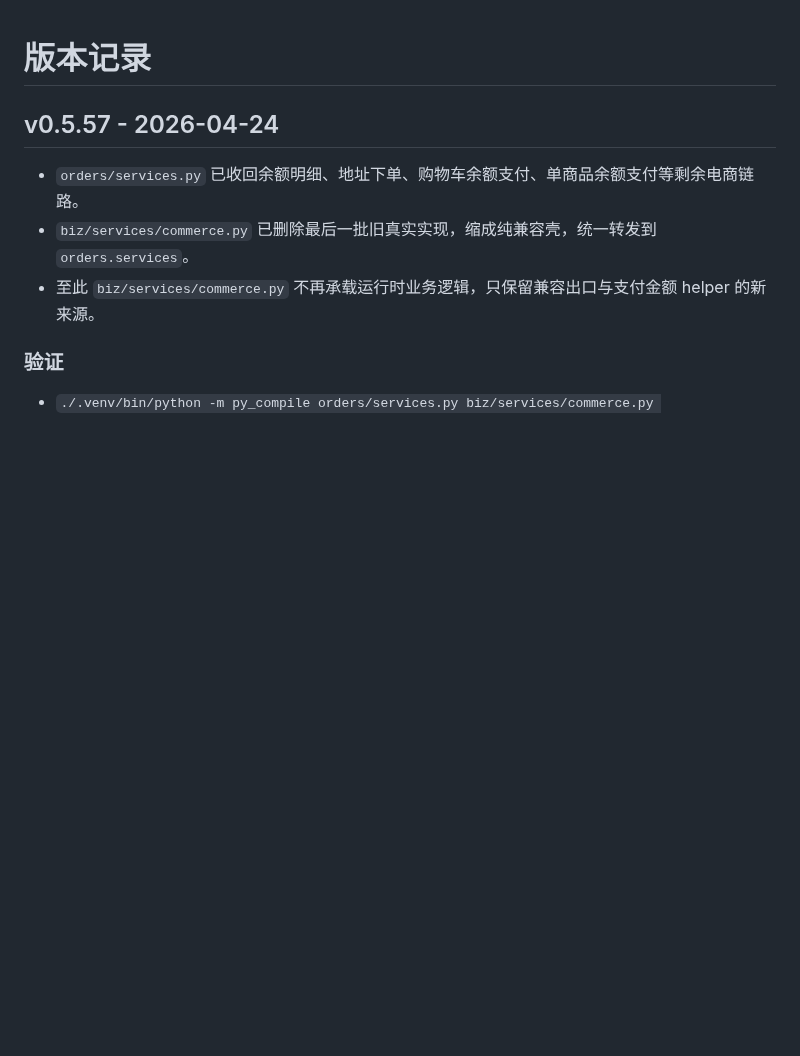
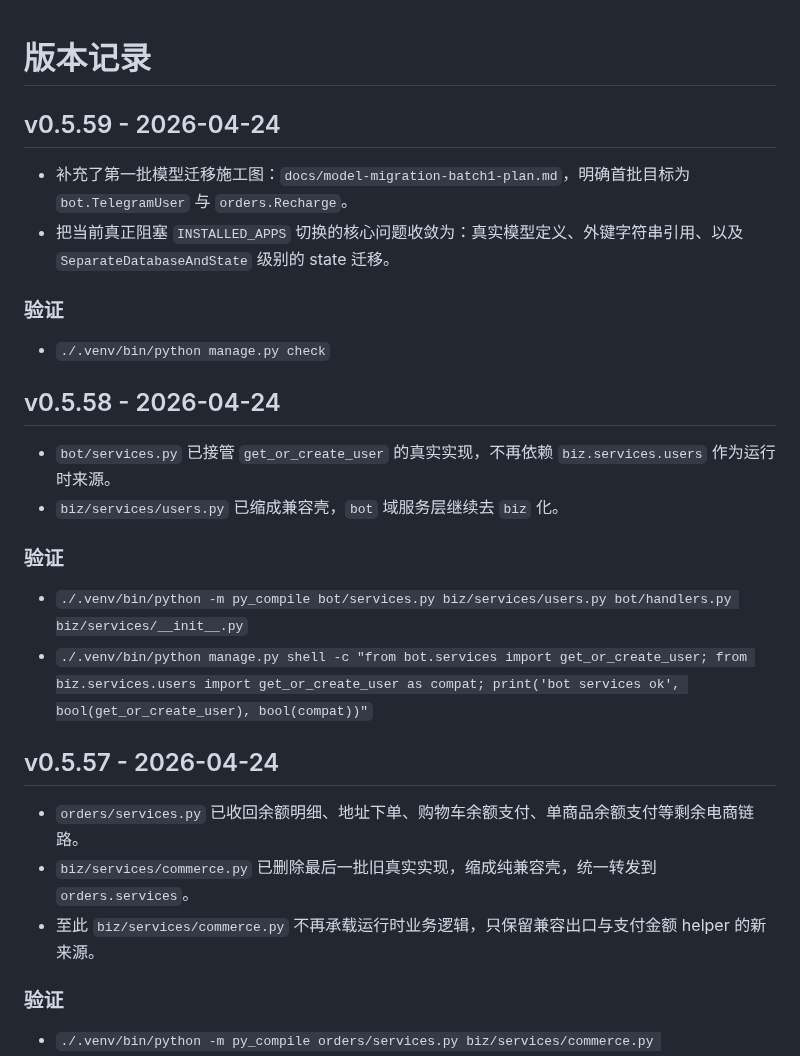
Before and after one commit to cnshiyi/shop, a Markdown page: CHANGELOG.md, the part around the change. GitHub-like rendering; blank space fills up the shorter version.

```diff
--- a/CHANGELOG.md
+++ b/CHANGELOG.md
@@ -1,4 +1,19 @@
 # 版本记录
+
+## v0.5.59 - 2026-04-24
+- 补充了第一批模型迁移施工图：`docs/model-migration-batch1-plan.md`，明确首批目标为 `bot.TelegramUser` 与 `orders.Recharge`。
+- 把当前真正阻塞 `INSTALLED_APPS` 切换的核心问题收敛为：真实模型定义、外键字符串引用、以及 `SeparateDatabaseAndState` 级别的 state 迁移。
+
+### 验证
+- `./.venv/bin/python manage.py check`
+
+## v0.5.58 - 2026-04-24
+- `bot/services.py` 已接管 `get_or_create_user` 的真实实现，不再依赖 `biz.services.users` 作为运行时来源。
+- `biz/services/users.py` 已缩成兼容壳，`bot` 域服务层继续去 `biz` 化。
+
+### 验证
+- `./.venv/bin/python -m py_compile bot/services.py biz/services/users.py bot/handlers.py biz/services/__init__.py`
+- `./.venv/bin/python manage.py shell -c "from bot.services import get_or_create_user; from biz.services.users import get_or_create_user as compat; print('bot services ok', bool(get_or_create_user), bool(compat))"`
 
 ## v0.5.57 - 2026-04-24
 - `orders/services.py` 已收回余额明细、地址下单、购物车余额支付、单商品余额支付等剩余电商链路。
```
Also changed, not shown: docs/installed-apps-cutover-plan.md (+82 -15 lines), docs/model-migration-batch1-plan.md (added, +159 -0 lines).
